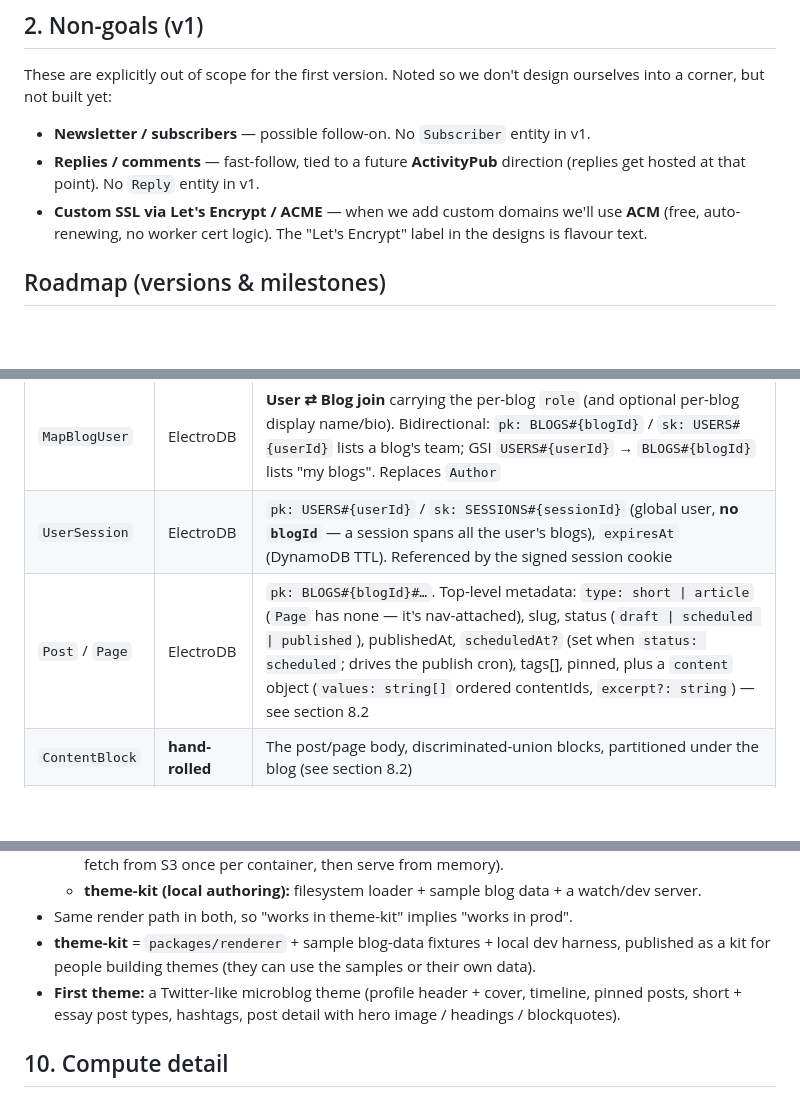
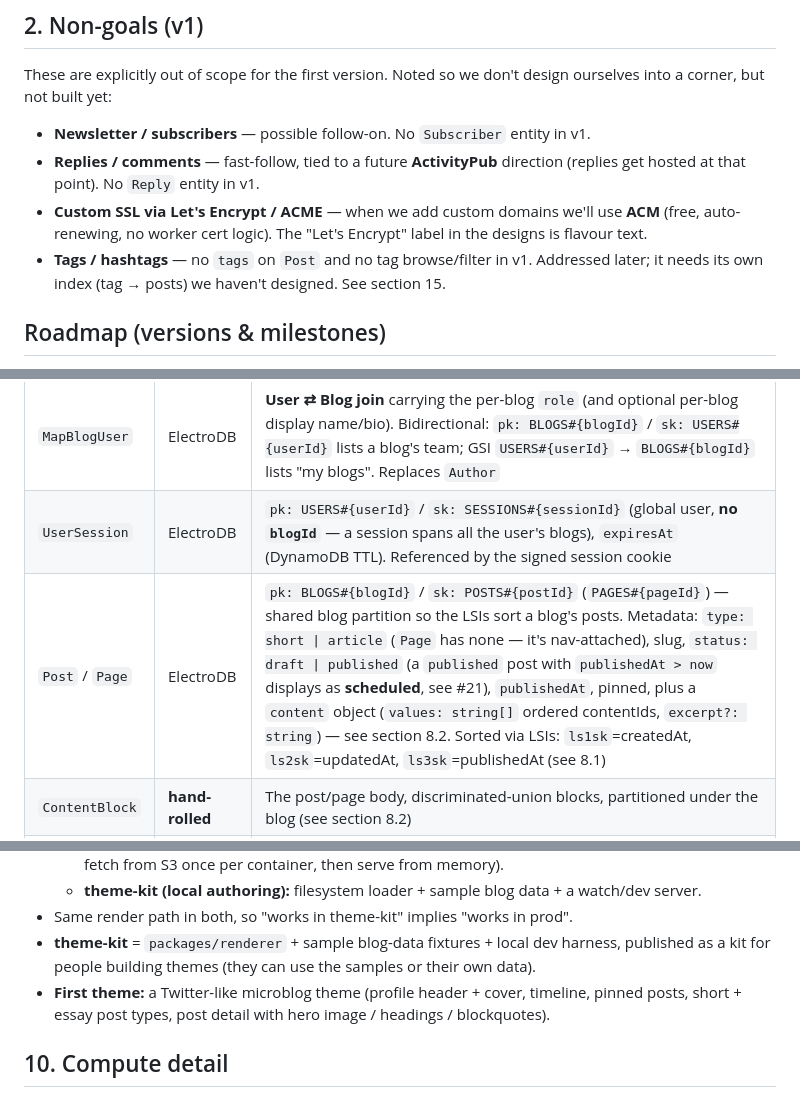
Before and after one commit to jdrydn/thatblog, a Markdown page: docs/PLAN.md, 3 parts joined by grey strips. Drawn GitHub-style; blank space fills up the shorter version.

```diff
--- a/docs/PLAN.md
+++ b/docs/PLAN.md
@@ -30,6 +30,8 @@ yet:
   No `Reply` entity in v1.
 - **Custom SSL via Let's Encrypt / ACME** — when we add custom domains we'll use **ACM** (free, auto-renewing, no worker
   cert logic). The "Let's Encrypt" label in the designs is flavour text.
+- **Tags / hashtags** — no `tags` on `Post` and no tag browse/filter in v1. Addressed later; it needs its own index
+  (tag → posts) we haven't designed. See section 15.
 
 ## Roadmap (versions & milestones)
 
@@ -194,7 +199,7 @@ v1 entities:
 | `User`          | ElectroDB       | **Global identity** within the stack (spans blogs, **no `blogId`**): `pk: USERS#{userId}`. `email`, `passwordHash` (bcryptjs), `displayName`. Looked up by email via GSI. Credentials only — role lives on `MapBlogUser`                                                                                                                                                 |
 | `MapBlogUser`   | ElectroDB       | **User ⇄ Blog join** carrying the per-blog `role` (and optional per-blog display name/bio). Bidirectional: `pk: BLOGS#{blogId}` / `sk: USERS#{userId}` lists a blog's team; GSI `USERS#{userId}` → `BLOGS#{blogId}` lists "my blogs". Replaces `Author`                                                                                                                  |
 | `UserSession`   | ElectroDB       | `pk: USERS#{userId}` / `sk: SESSIONS#{sessionId}` (global user, **no `blogId`** — a session spans all the user's blogs), `expiresAt` (DynamoDB TTL). Referenced by the signed session cookie                                                                                                                                                                             |
-| `Post` / `Page` | ElectroDB       | `pk: BLOGS#{blogId}#…`. Top-level metadata: `type: short \| article` (`Page` has none — it's nav-attached), slug, status (`draft \| scheduled \| published`), publishedAt, `scheduledAt?` (set when `status: scheduled`; drives the publish cron), tags[], pinned, plus a `content` object (`values: string[]` ordered contentIds, `excerpt?: string`) — see section 8.2 |
+| `Post` / `Page` | ElectroDB       | `pk: BLOGS#{blogId}` / `sk: POSTS#{postId}` (`PAGES#{pageId}`) — shared blog partition so the LSIs sort a blog's posts. Metadata: `type: short \| article` (`Page` has none — it's nav-attached), slug, `status: draft \| published` (a `published` post with `publishedAt > now` displays as **scheduled**, see #21), `publishedAt`, pinned, plus a `content` object (`values: string[]` ordered contentIds, `excerpt?: string`) — see section 8.2. Sorted via LSIs: `ls1sk`=createdAt, `ls2sk`=updatedAt, `ls3sk`=publishedAt (see 8.1) |
 | `ContentBlock`  | **hand-rolled** | The post/page body, discriminated-union blocks, partitioned under the blog (see section 8.2)                                                                                                                                                                                                                                                                             |
 | `Media`         | ElectroDB       | `pk: BLOGS#{blogId}#…`. key, filename, contentType, size, folder, `references[]` (drives in-use vs orphaned), dimensions. S3 at `uploads/{blogId}/…`                                                                                                                                                                                                                     |
 | `Theme`         | ElectroDB       | `pk: BLOGS#{blogId}#…`. Metadata + config; template files live in S3 `themes/{blogId}/{themeId}/`                                                                                                                                                                                                                                                                        |
@@ -280,7 +306,7 @@ value: Hello world
 - **theme-kit** = `packages/renderer` + sample blog-data fixtures + local dev harness, published as a kit for people
   building themes (they can use the samples or their own data).
 - **First theme:** a Twitter-like microblog theme (profile header + cover, timeline, pinned posts, short + essay post
-  types, hashtags, post detail with hero image / headings / blockquotes).
+  types, post detail with hero image / headings / blockquotes).
 
 ## 10. Compute detail
 
```
Also changed, not shown: other parts of docs/PLAN.md (+33 -6 lines).
